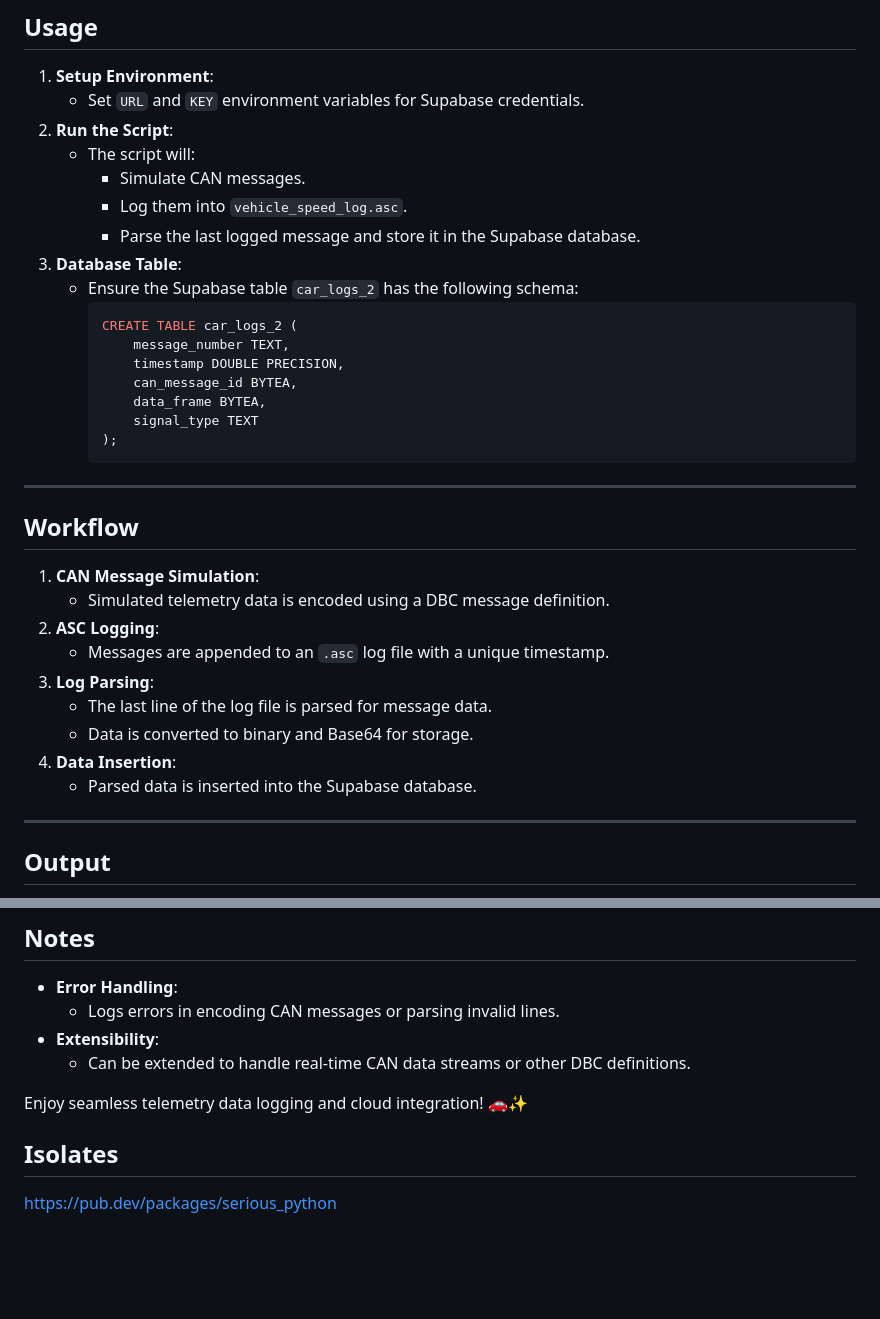
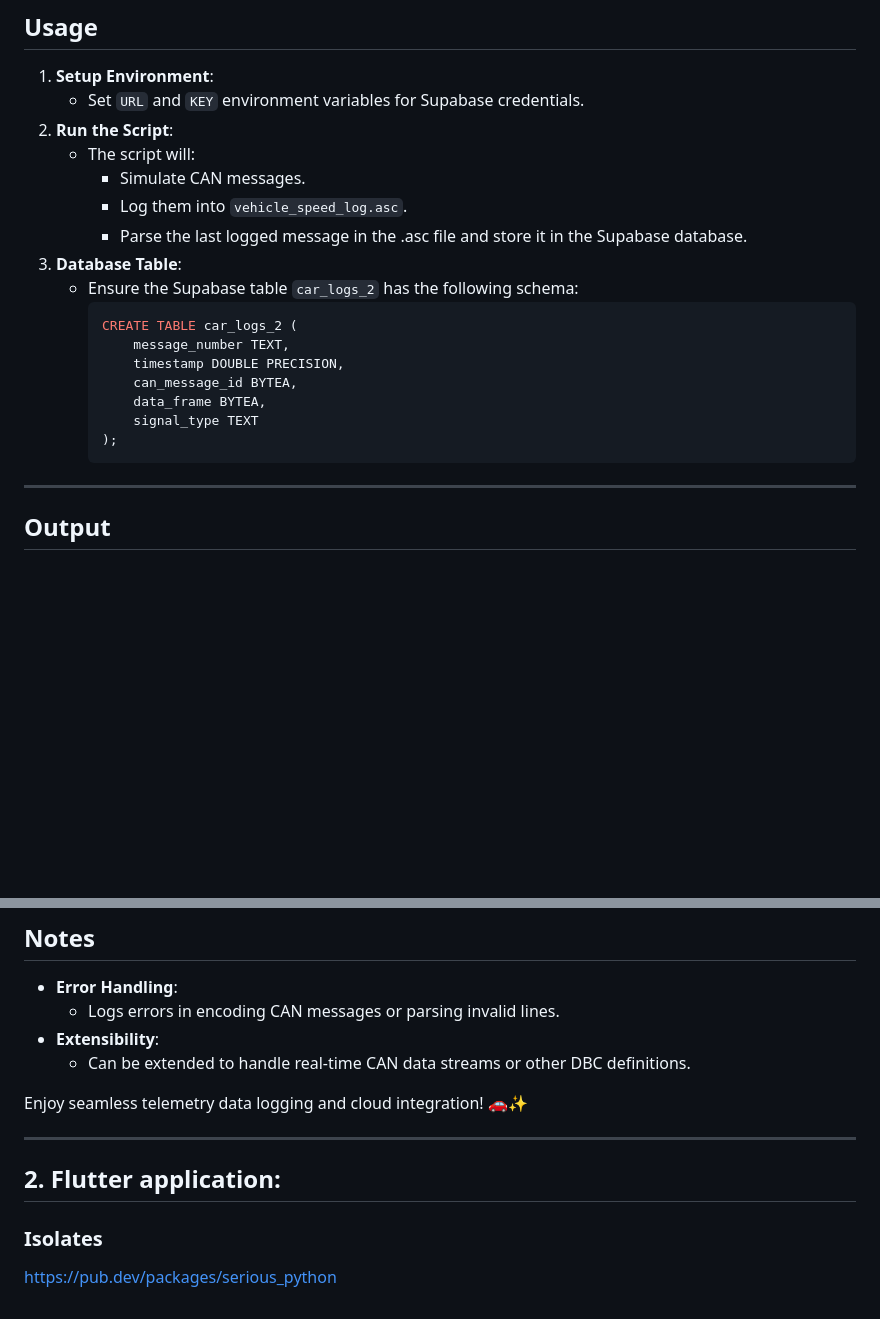
Before and after one commit to Mostafa-Awaad/car_diagnostic_application, a Markdown page: README.md, 2 parts joined by grey strips. GitHub-like rendering; blank space fills up the shorter version.

````diff
--- a/README.md
+++ b/README.md
@@ -62,7 +62,7 @@
    - The script will:
      - Simulate CAN messages.
      - Log them into `vehicle_speed_log.asc`.
-     - Parse the last logged message and store it in the Supabase database.
+     - Parse the last logged message in the .asc file and store it in the Supabase database.
 3. **Database Table**:
    - Ensure the Supabase table `car_logs_2` has the following schema:
      ```sql
@@ -74,21 +74,6 @@
          signal_type TEXT
      );
      ```
-
----
-
-## Workflow
-
-1. **CAN Message Simulation**:
-   - Simulated telemetry data is encoded using a DBC message definition.
-2. **ASC Logging**:
-   - Messages are appended to an `.asc` log file with a unique timestamp.
-3. **Log Parsing**:
-   - The last line of the log file is parsed for message data.
-   - Data is converted to binary and Base64 for storage.
-4. **Data Insertion**:
-   - Parsed data is inserted into the Supabase database.
-
 ---
 
 ## Output
@@ -121,6 +106,10 @@
 
 Enjoy seamless telemetry data logging and cloud integration! 🚗✨
 
-## Isolates
+---
+
+## 2. Flutter application:
+
+### Isolates
 
 https://pub.dev/packages/serious_python
````
